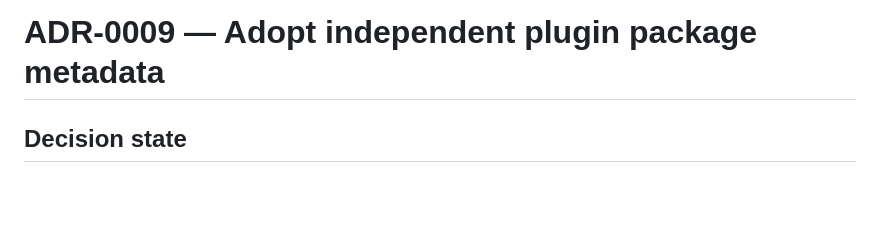
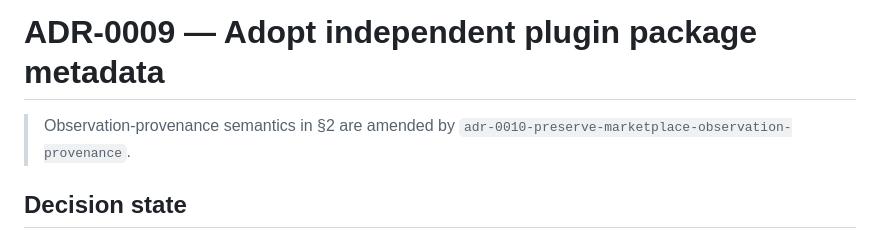
Before and after one commit to kodhama/wisp, a Markdown page: decisions/adr-0009-independent-plugin-package-metadata.md, the part around the change. Drawn GitHub-style; blank space fills up the shorter version.

Commit message:
docs(decision): preserve observation provenance (#42)
* docs(decision): preserve observation provenance

* docs(decision): record ADR-0010 approval

```diff
--- a/decisions/adr-0009-independent-plugin-package-metadata.md
+++ b/decisions/adr-0009-independent-plugin-package-metadata.md
@@ -15,6 +15,9 @@ updated: 2026-07-24
 ---
 
 # ADR-0009 — Adopt independent plugin package metadata
+
+> Observation-provenance semantics in §2 are amended by
+> `adr-0010-preserve-marketplace-observation-provenance`.
 
 ## Decision state
 
```
Also changed, not shown: decisions/adr-0010-preserve-marketplace-observation-provenance.md (added, +117 -0 lines).
